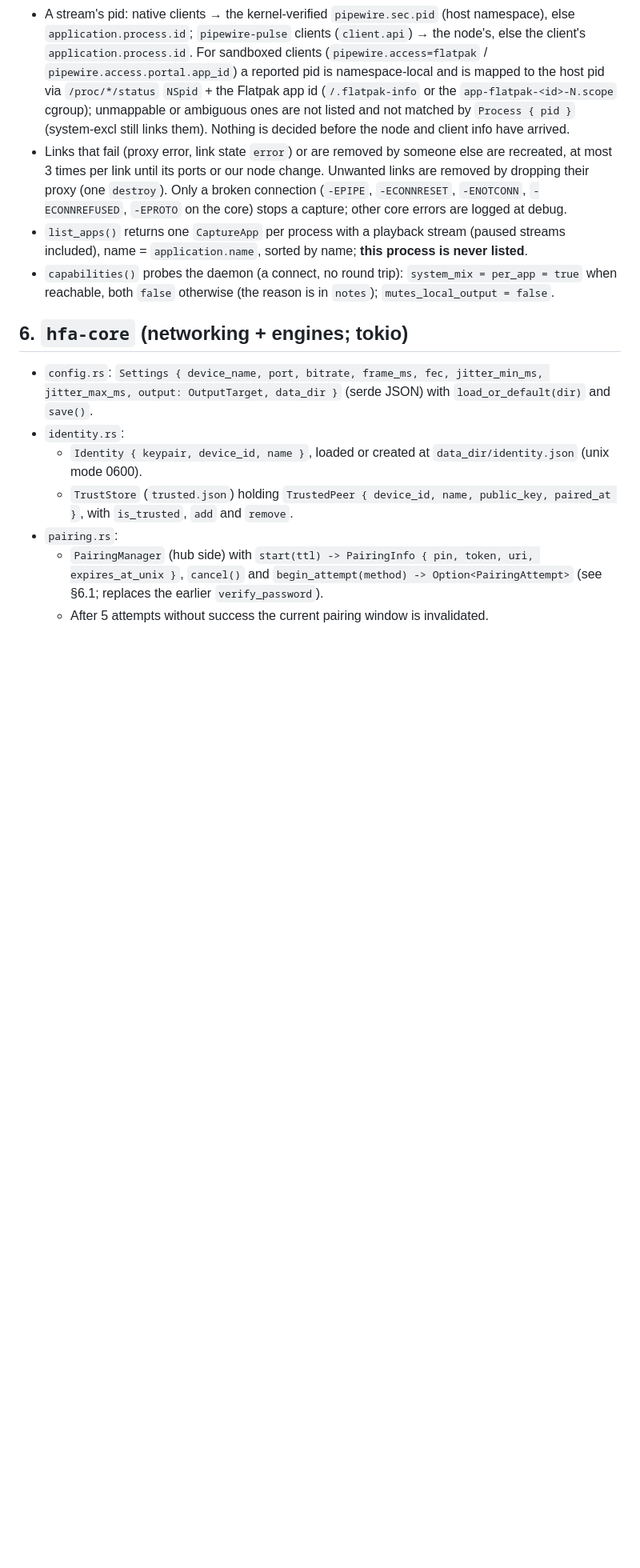
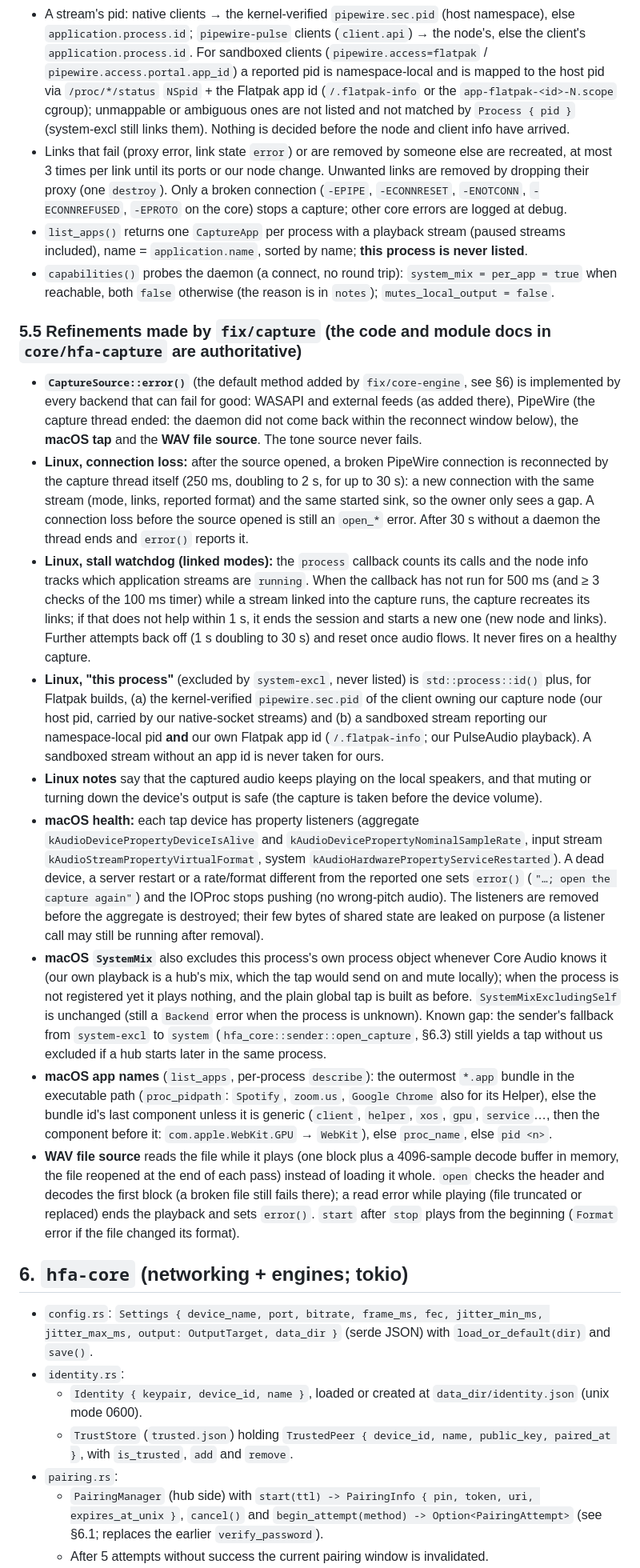
Before and after one commit to shDavlatbek/headphone-for-all, a Markdown page: docs/CONTRACTS.md, the part around one of its changes. Shown at 80% size. Drawn GitHub-style; blank space fills up the shorter version.

Commit message:
docs: CONTRACTS §5.5 refinements made by fix/capture
Documents what this branch changed in hfa-capture: which backends
implement CaptureSource::error(), the PipeWire reconnect and stall
watchdog, the Flatpak-aware "this process", the Linux notes about local
playback, the macOS health listeners, the macOS system tap leaving
this app out, the macOS app-name rule and the streamed WAV source.
Also corrects two statements in place: §5.1's macOS name rule (now a
pointer to §5.5) and §5.4's claim that node.always-process makes
silence flow while nothing is linked (only when the node gets a
driver).

Co-Authored-By: Claude Opus 5.5 <noreply@anthropic.com>
Claude-Session: https://claude.ai/code/session_016ebzbFm2pJxz6kaDeNejZ9

```diff
--- a/docs/CONTRACTS.md
+++ b/docs/CONTRACTS.md
@@ -582,6 +583,48 @@ Modules:
   `application.name`, sorted by name; **this process is never listed**.
 - `capabilities()` probes the daemon (a connect, no round trip): `system_mix = per_app = true` when reachable,
   both `false` otherwise (the reason is in `notes`); `mutes_local_output = false`.
+
+### 5.5 Refinements made by `fix/capture` (the code and module docs in `core/hfa-capture` are authoritative)
+
+- **`CaptureSource::error()`** (the default method added by `fix/core-engine`, see §6) is implemented by every
+  backend that can fail for good: WASAPI and external feeds (as added there), PipeWire (the capture thread ended:
+  the daemon did not come back within the reconnect window below), the **macOS tap** and the **WAV file source**.
+  The tone source never fails.
+- **Linux, connection loss:** after the source opened, a broken PipeWire connection is reconnected by the capture
+  thread itself (250 ms, doubling to 2 s, for up to 30 s): a new connection with the same stream (mode, links,
+  reported format) and the same started sink, so the owner only sees a gap. A connection loss before the source
+  opened is still an `open_*` error. After 30 s without a daemon the thread ends and `error()` reports it.
+- **Linux, stall watchdog (linked modes):** the `process` callback counts its calls and the node info tracks which
+  application streams are `running`. When the callback has not run for 500 ms (and ≥ 3 checks of the 100 ms timer)
+  while a stream linked into the capture runs, the capture recreates its links; if that does not help within 1 s,
+  it ends the session and starts a new one (new node and links). Further attempts back off (1 s doubling to 30 s)
+  and reset once audio flows. It never fires on a healthy capture.
+- **Linux, "this process"** (excluded by `system-excl`, never listed) is `std::process::id()` plus, for Flatpak
+  builds, (a) the kernel-verified `pipewire.sec.pid` of the client owning our capture node (our host pid, carried by
+  our native-socket streams) and (b) a sandboxed stream reporting our namespace-local pid **and** our own Flatpak app
+  id (`/.flatpak-info`; our PulseAudio playback). A sandboxed stream without an app id is never taken for ours.
+- **Linux notes** say that the captured audio keeps playing on the local speakers, and that muting or turning down
+  the device's output is safe (the capture is taken before the device volume).
+- **macOS health:** each tap device has property listeners (aggregate `kAudioDevicePropertyDeviceIsAlive` and
+  `kAudioDevicePropertyNominalSampleRate`, input stream `kAudioStreamPropertyVirtualFormat`, system
+  `kAudioHardwarePropertyServiceRestarted`). A dead device, a server restart or a rate/format different from the
+  reported one sets `error()` (`"…; open the capture again"`) and the IOProc stops pushing (no wrong-pitch audio).
+  The listeners are removed before the aggregate is destroyed; their few bytes of shared state are leaked on
+  purpose (a listener call may still be running after removal).
+- **macOS `SystemMix`** also excludes this process's own process object whenever Core Audio knows it (our own
+  playback is a hub's mix, which the tap would send on and mute locally); when the process is not registered yet it
+  plays nothing, and the plain global tap is built as before. `SystemMixExcludingSelf` is unchanged (still a
+  `Backend` error when the process is unknown). Known gap: the sender's fallback from `system-excl` to `system`
+  (`hfa_core::sender::open_capture`, §6.3) still yields a tap without us excluded if a hub starts later in the
+  same process.
+- **macOS app names** (`list_apps`, per-process `describe`): the outermost `*.app` bundle in the executable path
+  (`proc_pidpath`: `Spotify`, `zoom.us`, `Google Chrome` also for its Helper), else the bundle id's last component
+  unless it is generic (`client`, `helper`, `xos`, `gpu`, `service`…, then the component before it:
+  `com.apple.WebKit.GPU` → `WebKit`), else `proc_name`, else `pid <n>`.
+- **WAV file source** reads the file while it plays (one block plus a 4096-sample decode buffer in memory, the file
+  reopened at the end of each pass) instead of loading it whole. `open` checks the header and decodes the first
+  block (a broken file still fails there); a read error while playing (file truncated or replaced) ends the playback
+  and sets `error()`. `start` after `stop` plays from the beginning (`Format` error if the file changed its format).
 
 ## 6. `hfa-core` (networking + engines; tokio)
 
```
Also changed, not shown: other parts of docs/CONTRACTS.md (+4 -3 lines).
